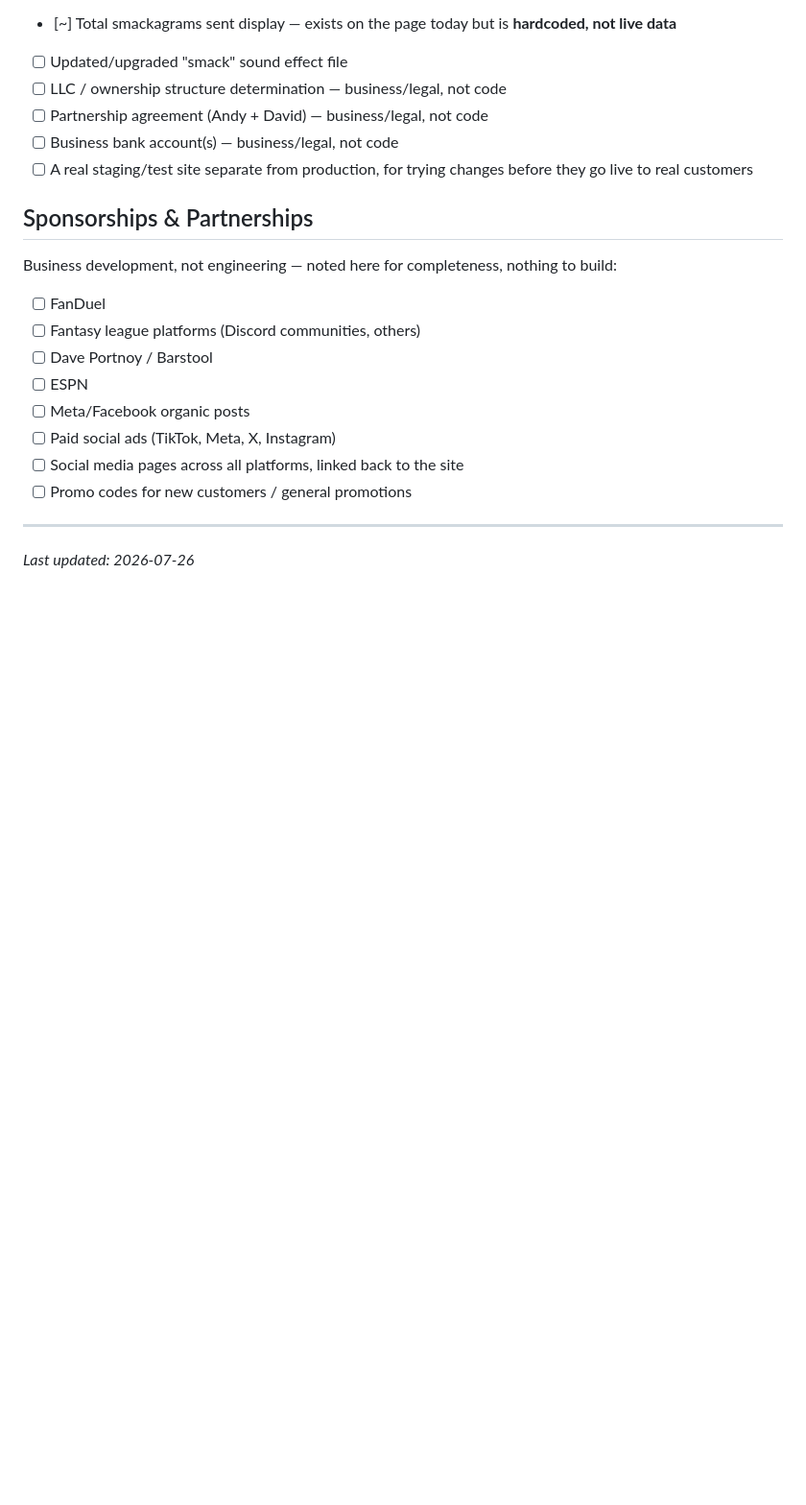
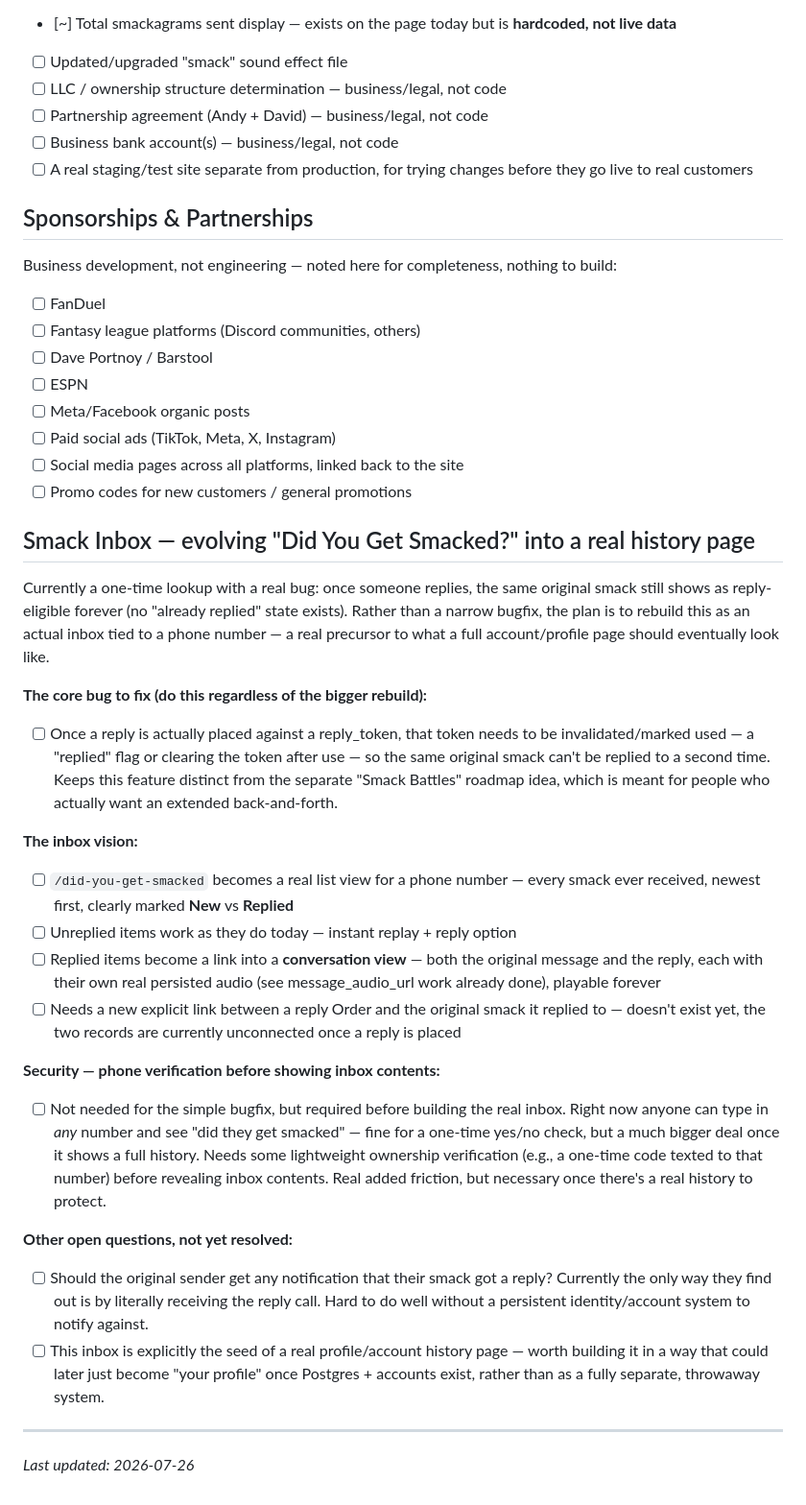
Before and after one commit to andyweissberg16-star/smackagram, a Markdown page: ROADMAP.md, the part around the change. Shown at 96% size. Rendered like a GitHub page; blank space fills up the shorter version.

Commit message:
Add Smack Inbox concept and reply-limiting bug to roadmap

```diff
--- a/ROADMAP.md
+++ b/ROADMAP.md
@@ -230,5 +230,51 @@ nothing to build:
 - [ ] Social media pages across all platforms, linked back to the site
 - [ ] Promo codes for new customers / general promotions
 
+## Smack Inbox — evolving "Did You Get Smacked?" into a real history page
+Currently a one-time lookup with a real bug: once someone replies, the
+same original smack still shows as reply-eligible forever (no "already
+replied" state exists). Rather than a narrow bugfix, the plan is to
+rebuild this as an actual inbox tied to a phone number — a real precursor
+to what a full account/profile page should eventually look like.
+
+**The core bug to fix (do this regardless of the bigger rebuild):**
+- [ ] Once a reply is actually placed against a reply_token, that token
+      needs to be invalidated/marked used — a "replied" flag or clearing
+      the token after use — so the same original smack can't be replied
+      to a second time. Keeps this feature distinct from the separate
+      "Smack Battles" roadmap idea, which is meant for people who
+      actually want an extended back-and-forth.
+
+**The inbox vision:**
+- [ ] `/did-you-get-smacked` becomes a real list view for a phone number
+      — every smack ever received, newest first, clearly marked
+      **New** vs **Replied**
+- [ ] Unreplied items work as they do today — instant replay + reply option
+- [ ] Replied items become a link into a **conversation view** — both the
+      original message and the reply, each with their own real persisted
+      audio (see message_audio_url work already done), playable forever
+- [ ] Needs a new explicit link between a reply Order and the original
+      smack it replied to — doesn't exist yet, the two records are
+      currently unconnected once a reply is placed
+
+**Security — phone verification before showing inbox contents:**
+- [ ] Not needed for the simple bugfix, but required before building the
+      real inbox. Right now anyone can type in *any* number and see "did
+      they get smacked" — fine for a one-time yes/no check, but a much
+      bigger deal once it shows a full history. Needs some lightweight
+      ownership verification (e.g., a one-time code texted to that
+      number) before revealing inbox contents. Real added friction, but
+      necessary once there's a real history to protect.
+
+**Other open questions, not yet resolved:**
+- [ ] Should the original sender get any notification that their smack
+      got a reply? Currently the only way they find out is by literally
+      receiving the reply call. Hard to do well without a persistent
+      identity/account system to notify against.
+- [ ] This inbox is explicitly the seed of a real profile/account history
+      page — worth building it in a way that could later just become
+      "your profile" once Postgres + accounts exist, rather than as a
+      fully separate, throwaway system.
+
 ---
 *Last updated: 2026-07-26*
```
